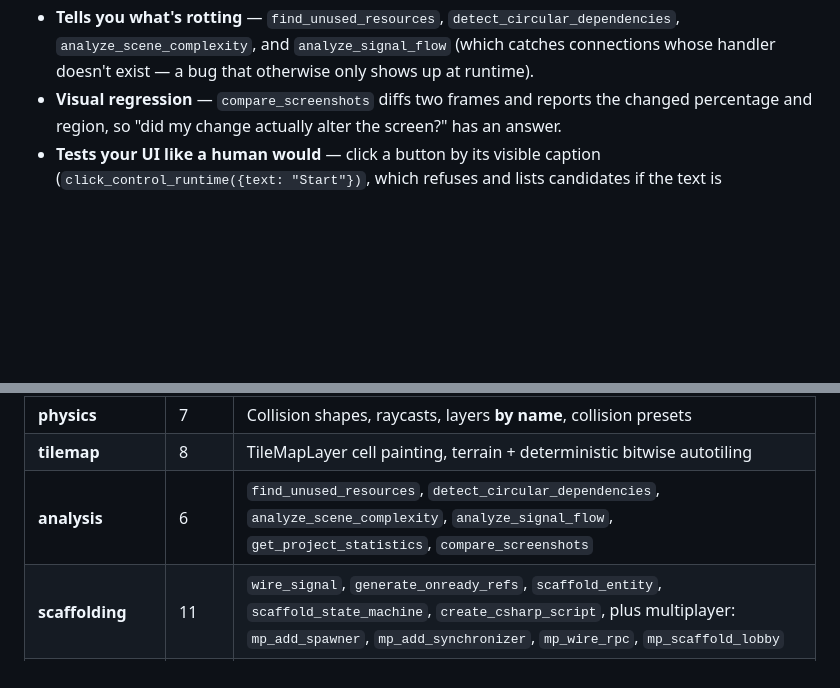
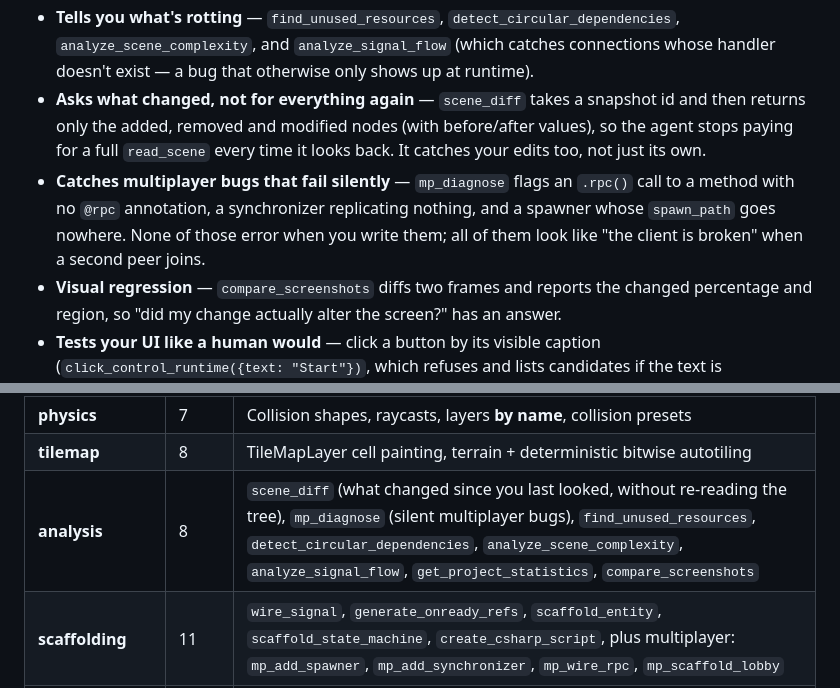
Before and after one commit to TomasLucasUTN/godot-mcp-bridge, a Markdown page: README.md, 2 parts joined by grey strips. Rendered like a GitHub page; blank space fills up the shorter version.

Commit message:
Document scene_diff and mp_diagnose in the README

```diff
--- a/README.md
+++ b/README.md
@@ -115,6 +115,14 @@ More of what it does:
 - **Tells you what's rotting** — `find_unused_resources`, `detect_circular_dependencies`,
   `analyze_scene_complexity`, and `analyze_signal_flow` (which catches connections whose
   handler doesn't exist — a bug that otherwise only shows up at runtime).
+- **Asks what changed, not for everything again** — `scene_diff` takes a snapshot id
+  and then returns only the added, removed and modified nodes (with before/after
+  values), so the agent stops paying for a full `read_scene` every time it looks back.
+  It catches your edits too, not just its own.
+- **Catches multiplayer bugs that fail silently** — `mp_diagnose` flags an `.rpc()`
+  call to a method with no `@rpc` annotation, a synchronizer replicating nothing, and
+  a spawner whose `spawn_path` goes nowhere. None of those error when you write them;
+  all of them look like "the client is broken" when a second peer joins.
 - **Visual regression** — `compare_screenshots` diffs two frames and reports the changed
   percentage and region, so "did my change actually alter the screen?" has an answer.
 - **Tests your UI like a human would** — click a button by its visible caption
@@ -334,7 +342,7 @@ via the `get_guide` tool, in browsable form.
 | **editor** | 11 | The editor itself: `get_editor_activity` (what *you* just did), selection, scene tabs, performance |
 | **physics** | 7 | Collision shapes, raycasts, layers **by name**, collision presets |
 | **tilemap** | 8 | TileMapLayer cell painting, terrain + deterministic bitwise autotiling |
-| **analysis** | 6 | `find_unused_resources`, `detect_circular_dependencies`, `analyze_scene_complexity`, `analyze_signal_flow`, `get_project_statistics`, `compare_screenshots` |
+| **analysis** | 8 | `scene_diff` (what changed since you last looked, without re-reading the tree), `mp_diagnose` (silent multiplayer bugs), `find_unused_resources`, `detect_circular_dependencies`, `analyze_scene_complexity`, `analyze_signal_flow`, `get_project_statistics`, `compare_screenshots` |
 | **scaffolding** | 11 | `wire_signal`, `generate_onready_refs`, `scaffold_entity`, `scaffold_state_machine`, `create_csharp_script`, plus multiplayer: `mp_add_spawner`, `mp_add_synchronizer`, `mp_wire_rpc`, `mp_scaffold_lobby` |
 | **testing** | 6 | GUT test runner (sync/async), scene/mesh integrity validation, assertions |
 | **ui** | 6 | Theme resources, colors, stylebox overrides |
```
